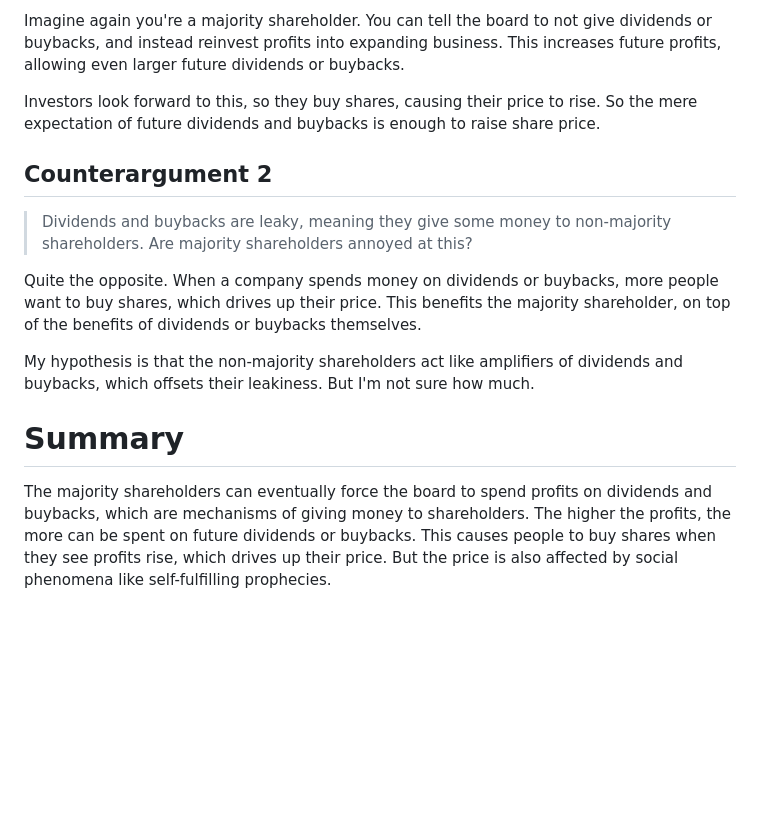
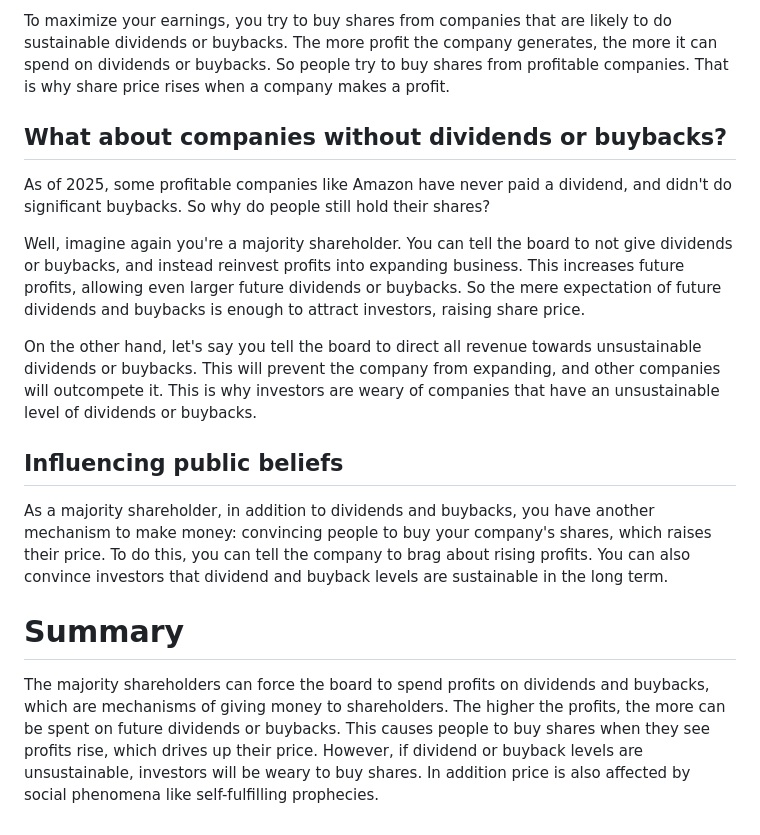
Before and after one commit to manforowicz/manforowicz.github.io, a Markdown page: drafts/stock_price.md, the part around one of its changes. Drawn GitHub-style; blank space fills up the shorter version.

```diff
--- a/drafts/stock_price.md
+++ b/drafts/stock_price.md
@@ -73,23 +75,35 @@ You can also tell board members to only hire executives that are obsessed with i
 
-Imagine again you're a majority shareholder. You can tell the board to not give dividends or buybacks, and instead reinvest profits into expanding business.
-This increases future profits, allowing even larger future dividends or buybacks.
-
-Investors look forward to this, so they buy shares, causing their price to rise.
-So the mere expectation of future dividends and buybacks is enough to raise share price.
+To maximize your earnings, you try to buy shares from companies that are likely to do sustainable dividends or buybacks.
+The more profit the company generates, the more it can spend on dividends or buybacks.
+So people try to buy shares from profitable companies.
+That is why share price rises when a company makes a profit.
 
 
-## Counterargument 2
+## What about companies without dividends or buybacks?
 
-> Dividends and buybacks are leaky, meaning they give some money to non-majority shareholders. Are majority shareholders annoyed at this?
+As of 2025, some profitable companies like Amazon have never paid a dividend, and didn't do significant buybacks. So why do people still hold their shares?
 
-Quite the opposite. When a company spends money on dividends or buybacks, more people want to buy shares, which drives up their price. This benefits the majority shareholder, on top of the benefits of dividends or buybacks themselves.
+Well, imagine again you're a majority shareholder. You can tell the board to not give dividends or buybacks, and instead reinvest profits into expanding business.
+This increases future profits, allowing even larger future dividends or buybacks.
+So the mere expectation of future dividends and buybacks is enough to attract investors, raising share price.
 
-My hypothesis is that the non-majority shareholders act like amplifiers of dividends and buybacks, which offsets their leakiness. But I'm not sure how much.
+On the other hand, let's say you tell the board to direct all revenue towards unsustainable dividends or buybacks.
+This will prevent the company from expanding, and other companies will outcompete it.
+This is why investors are weary of companies that have an unsustainable level of dividends or buybacks.
+
+
+## Influencing public beliefs
+
+As a majority shareholder, in addition to dividends and buybacks, you have another mechanism to make money:
+convincing people to buy your company's shares, which raises their price.
+To do this, you can tell the company to brag about rising profits.
+You can also convince investors that dividend and buyback levels are sustainable in the long term.
 
 
 # Summary
 
-The majority shareholders can eventually force the board to spend profits on dividends and buybacks, which are mechanisms of giving money to shareholders.
+The majority shareholders can force the board to spend profits on dividends and buybacks, which are mechanisms of giving money to shareholders.
 The higher the profits, the more can be spent on future dividends or buybacks.
 This causes people to buy shares when they see profits rise, which drives up their price.
-But the price is also affected by social phenomena like self-fulfilling prophecies.
+However, if dividend or buyback levels are unsustainable, investors will be weary to buy shares.
+In addition price is also affected by social phenomena like self-fulfilling prophecies.
```
Also changed, not shown: other parts of drafts/stock_price.md (+23 -21 lines).
